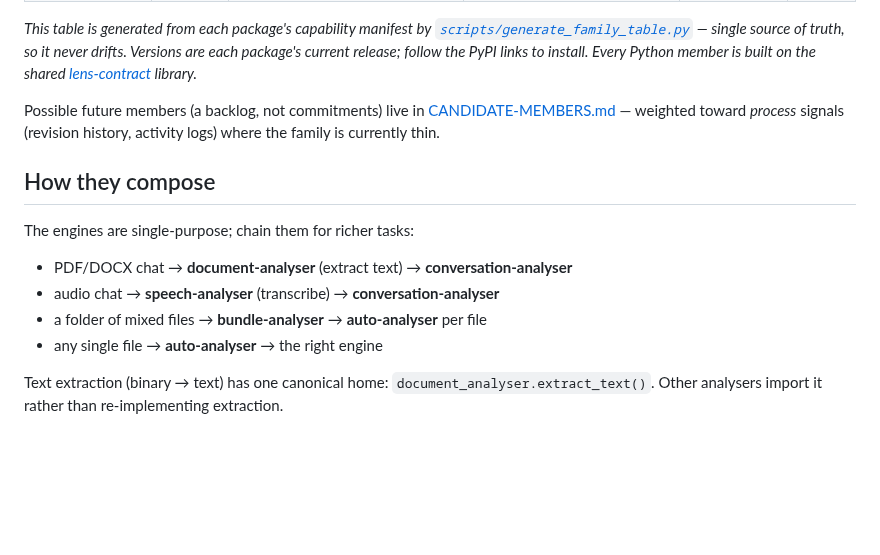
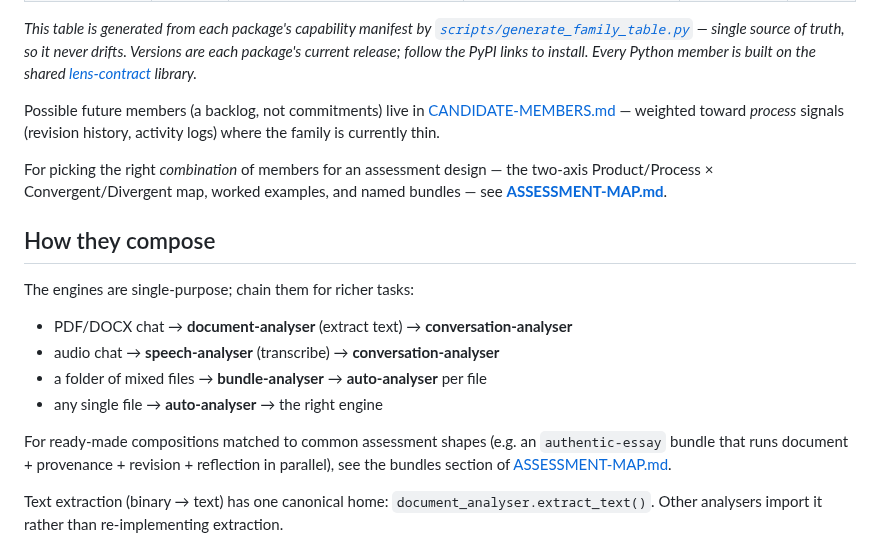
Before and after one commit to michael-borck/lens-analysers, a Markdown page: README.md, the part around the change. Rendered like a GitHub page; blank space fills up the shorter version.

```diff
--- a/README.md
+++ b/README.md
@@ -62,6 +62,10 @@ Possible future members (a backlog, not commitments) live in
 [CANDIDATE-MEMBERS.md](CANDIDATE-MEMBERS.md) — weighted toward *process* signals
 (revision history, activity logs) where the family is currently thin.
 
+For picking the right *combination* of members for an assessment design — the
+two-axis Product/Process × Convergent/Divergent map, worked examples, and
+named bundles — see **[ASSESSMENT-MAP.md](docs/ASSESSMENT-MAP.md)**.
+
 ## How they compose
 
 The engines are single-purpose; chain them for richer tasks:
@@ -70,6 +74,11 @@ The engines are single-purpose; chain them for richer tasks:
 - audio chat → **speech-analyser** (transcribe) → **conversation-analyser**
 - a folder of mixed files → **bundle-analyser** → **auto-analyser** per file
 - any single file → **auto-analyser** → the right engine
+
+For ready-made compositions matched to common assessment shapes (e.g. an
+`authentic-essay` bundle that runs document + provenance + revision + reflection
+in parallel), see the bundles section of
+[ASSESSMENT-MAP.md](docs/ASSESSMENT-MAP.md#bundles--first-class-presets).
 
 Text extraction (binary → text) has one canonical home: `document_analyser.extract_text()`.
 Other analysers import it rather than re-implementing extraction.
```
Also changed, not shown: CANDIDATE-MEMBERS.md (+5 -0 lines), docs/ASSESSMENT-MAP.md (added, +331 -0 lines).
